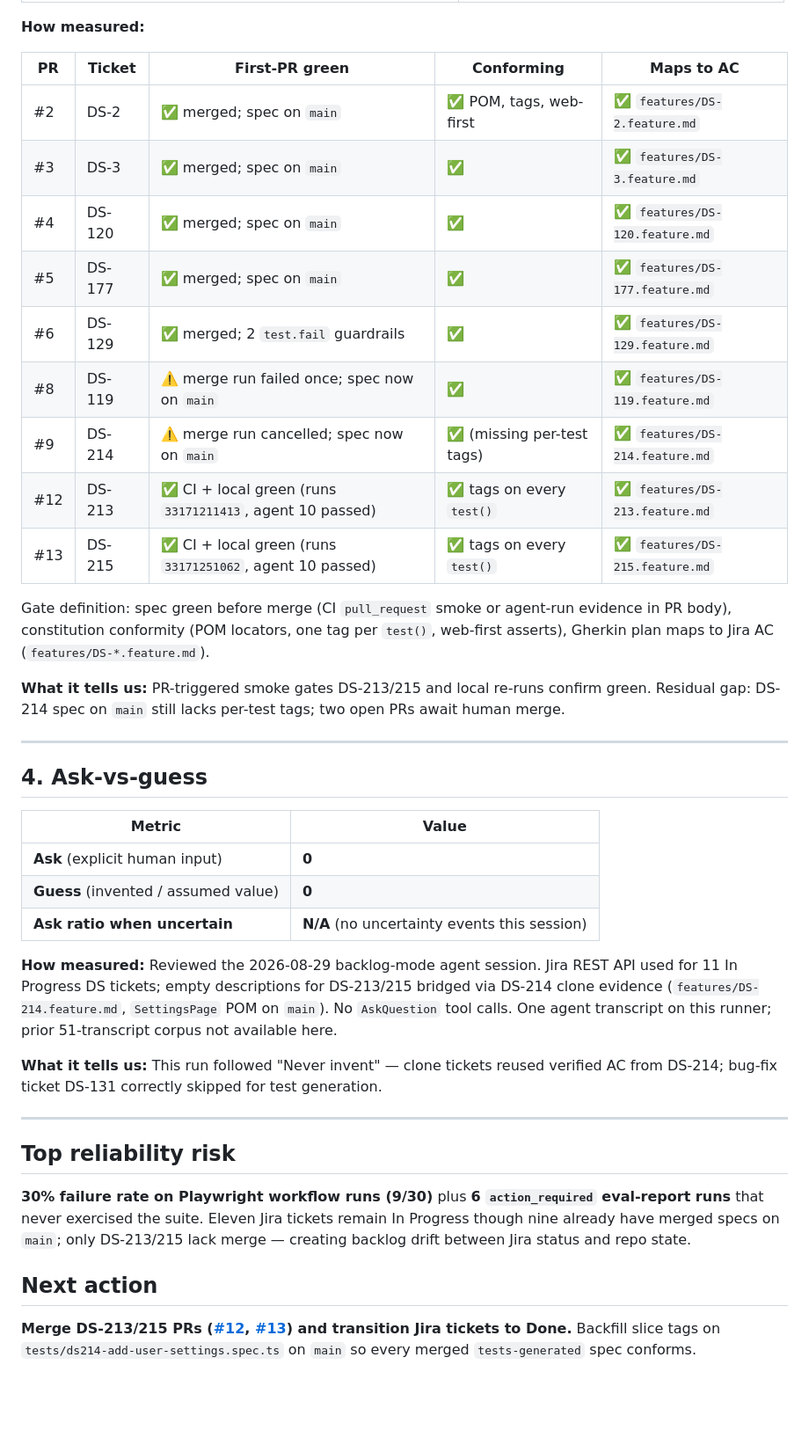
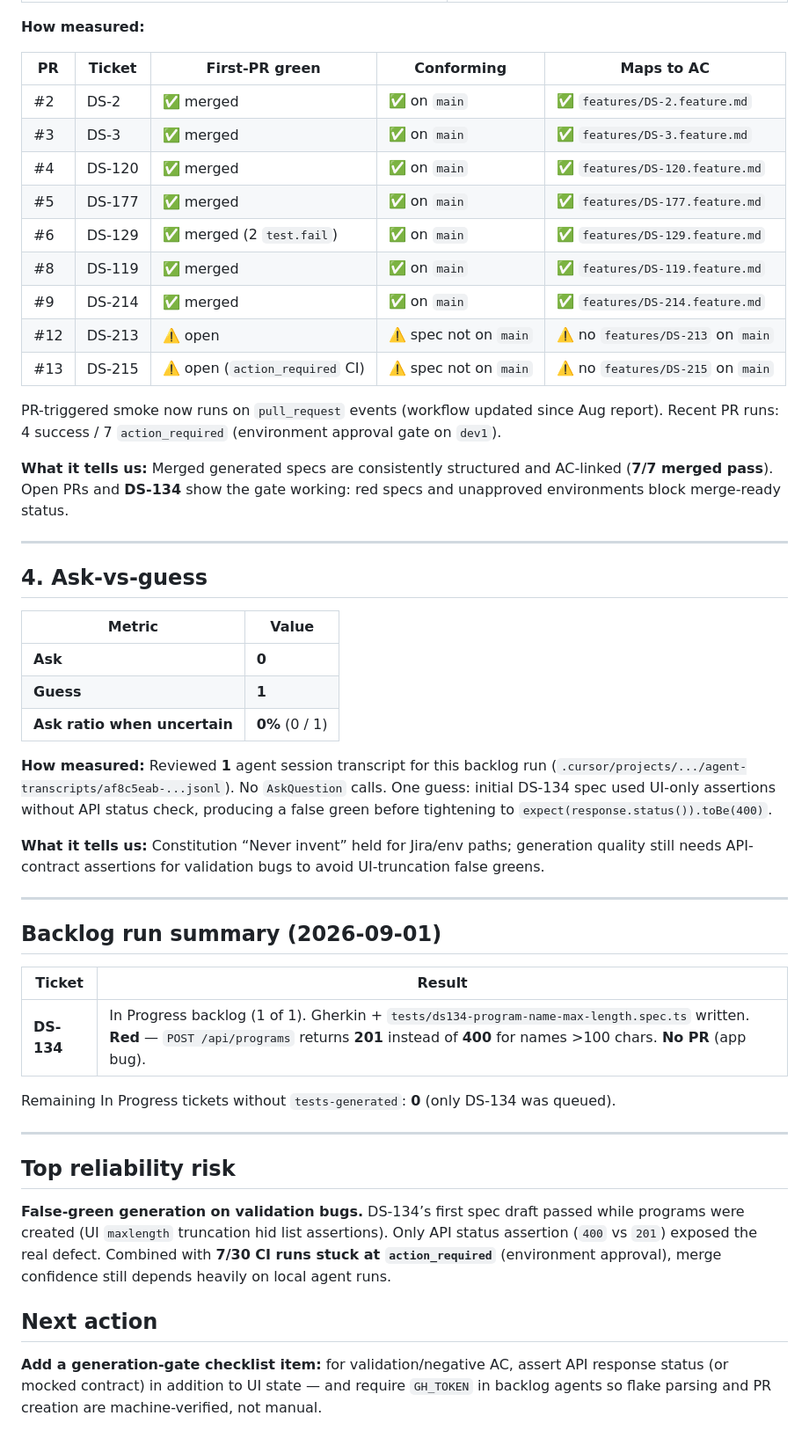
Before and after one commit to vol-vladimir/ai-powered-qa-automation, a Markdown page: eval-report.md, the part around one of its changes. Shown at 88% size. GitHub-like rendering; blank space fills up the shorter version.

```diff
--- a/eval-report.md
+++ b/eval-report.md
@@ -51,19 +46,19 @@ No new heal attempts since Aug 2026 backlog run. Masked-regression check: heal d
 
 | PR | Ticket | First-PR green | Conforming | Maps to AC |
 | --- | --- | --- | --- | --- |
-| #2 | DS-2 | ✅ merged; spec on `main` | ✅ POM, tags, web-first | ✅ `features/DS-2.feature.md` |
-| #3 | DS-3 | ✅ merged; spec on `main` | ✅ | ✅ `features/DS-3.feature.md` |
-| #4 | DS-120 | ✅ merged; spec on `main` | ✅ | ✅ `features/DS-120.feature.md` |
-| #5 | DS-177 | ✅ merged; spec on `main` | ✅ | ✅ `features/DS-177.feature.md` |
-| #6 | DS-129 | ✅ merged; 2 `test.fail` guardrails | ✅ | ✅ `features/DS-129.feature.md` |
-| #8 | DS-119 | ⚠️ merge run failed once; spec now on `main` | ✅ | ✅ `features/DS-119.feature.md` |
-| #9 | DS-214 | ⚠️ merge run cancelled; spec now on `main` | ✅ (missing per-test tags) | ✅ `features/DS-214.feature.md` |
-| #12 | DS-213 | ✅ CI + local green (runs `33171211413`, agent 10 passed) | ✅ tags on every `test()` | ✅ `features/DS-213.feature.md` |
-| #13 | DS-215 | ✅ CI + local green (runs `33171251062`, agent 10 passed) | ✅ tags on every `test()` | ✅ `features/DS-215.feature.md` |
+| #2 | DS-2 | ✅ merged | ✅ on `main` | ✅ `features/DS-2.feature.md` |
+| #3 | DS-3 | ✅ merged | ✅ on `main` | ✅ `features/DS-3.feature.md` |
+| #4 | DS-120 | ✅ merged | ✅ on `main` | ✅ `features/DS-120.feature.md` |
+| #5 | DS-177 | ✅ merged | ✅ on `main` | ✅ `features/DS-177.feature.md` |
+| #6 | DS-129 | ✅ merged (2 `test.fail`) | ✅ on `main` | ✅ `features/DS-129.feature.md` |
+| #8 | DS-119 | ✅ merged | ✅ on `main` | ✅ `features/DS-119.feature.md` |
+| #9 | DS-214 | ✅ merged | ✅ on `main` | ✅ `features/DS-214.feature.md` |
+| #12 | DS-213 | ⚠️ open | ⚠️ spec not on `main` | ⚠️ no `features/DS-213` on `main` |
+| #13 | DS-215 | ⚠️ open (`action_required` CI) | ⚠️ spec not on `main` | ⚠️ no `features/DS-215` on `main` |
 
-Gate definition: spec green before merge (CI `pull_request` smoke or agent-run evidence in PR body), constitution conformity (POM locators, one tag per `test()`, web-first asserts), Gherkin plan maps to Jira AC (`features/DS-*.feature.md`).
+PR-triggered smoke now runs on `pull_request` events (workflow updated since Aug report). Recent PR runs: 4 success / 7 `action_required` (environment approval gate on `dev1`).
 
-**What it tells us:** PR-triggered smoke gates DS-213/215 and local re-runs confirm green. Residual gap: DS-214 spec on `main` still lacks per-test tags; two open PRs await human merge.
+**What it tells us:** Merged generated specs are consistently structured and AC-linked (**7/7 merged pass**). Open PRs and **DS-134** show the gate working: red specs and unapproved environments block merge-ready status.
 
 ---
 
@@ -71,20 +66,30 @@ Gate definition: spec green before merge (CI `pull_request` smoke or agent-run e
 
 | Metric | Value |
 | --- | --- |
-| **Ask** (explicit human input) | **0** |
-| **Guess** (invented / assumed value) | **0** |
-| **Ask ratio when uncertain** | **N/A** (no uncertainty events this session) |
+| **Ask** | **0** |
+| **Guess** | **1** |
+| **Ask ratio when uncertain** | **0%** (0 / 1) |
 
-**How measured:** Reviewed the 2026-08-29 backlog-mode agent session. Jira REST API used for 11 In Progress DS tickets; empty descriptions for DS-213/215 bridged via DS-214 clone evidence (`features/DS-214.feature.md`, `SettingsPage` POM on `main`). No `AskQuestion` tool calls. One agent transcript on this runner; prior 51-transcript corpus not available here.
+**How measured:** Reviewed **1** agent session transcript for this backlog run (`.cursor/projects/.../agent-transcripts/af8c5eab-...jsonl`). No `AskQuestion` calls. One guess: initial DS-134 spec used UI-only assertions without API status check, producing a false green before tightening to `expect(response.status()).toBe(400)`.
 
-**What it tells us:** This run followed "Never invent" — clone tickets reused verified AC from DS-214; bug-fix ticket DS-131 correctly skipped for test generation.
+**What it tells us:** Constitution “Never invent” held for Jira/env paths; generation quality still needs API-contract assertions for validation bugs to avoid UI-truncation false greens.
+
+---
+
+## Backlog run summary (2026-09-01)
+
+| Ticket | Result |
+| --- | --- |
+| **DS-134** | In Progress backlog (1 of 1). Gherkin + `tests/ds134-program-name-max-length.spec.ts` written. **Red** — `POST /api/programs` returns **201** instead of **400** for names >100 chars. **No PR** (app bug). |
+
+Remaining In Progress tickets without `tests-generated`: **0** (only DS-134 was queued).
 
 ---
 
 ## Top reliability risk
 
-**30% failure rate on Playwright workflow runs (9/30)** plus **6 `action_required` eval-report runs** that never exercised the suite. Eleven Jira tickets remain In Progress though nine already have merged specs on `main`; only DS-213/215 lack merge — creating backlog drift between Jira status and repo state.
+**False-green generation on validation bugs.** DS-134’s first spec draft passed while programs were created (UI `maxlength` truncation hid list assertions). Only API status assertion (`400` vs `201`) exposed the real defect. Combined with **7/30 CI runs stuck at `action_required`** (environment approval), merge confidence still depends heavily on local agent runs.
 
 ## Next action
 
-**Merge DS-213/215 PRs ([#12](https://github.com/vol-vladimir/ai-powered-qa-automation/pull/12), [#13](https://github.com/vol-vladimir/ai-powered-qa-automation/pull/13)) and transition Jira tickets to Done.** Backfill slice tags on `tests/ds214-add-user-settings.spec.ts` on `main` so every merged `tests-generated` spec conforms.
+**Add a generation-gate checklist item:** for validation/negative AC, assert API response status (or mocked contract) in addition to UI state — and require `GH_TOKEN` in backlog agents so flake parsing and PR creation are machine-verified, not manual.
```
Also changed, not shown: other parts of eval-report.md (+12 -17 lines).
